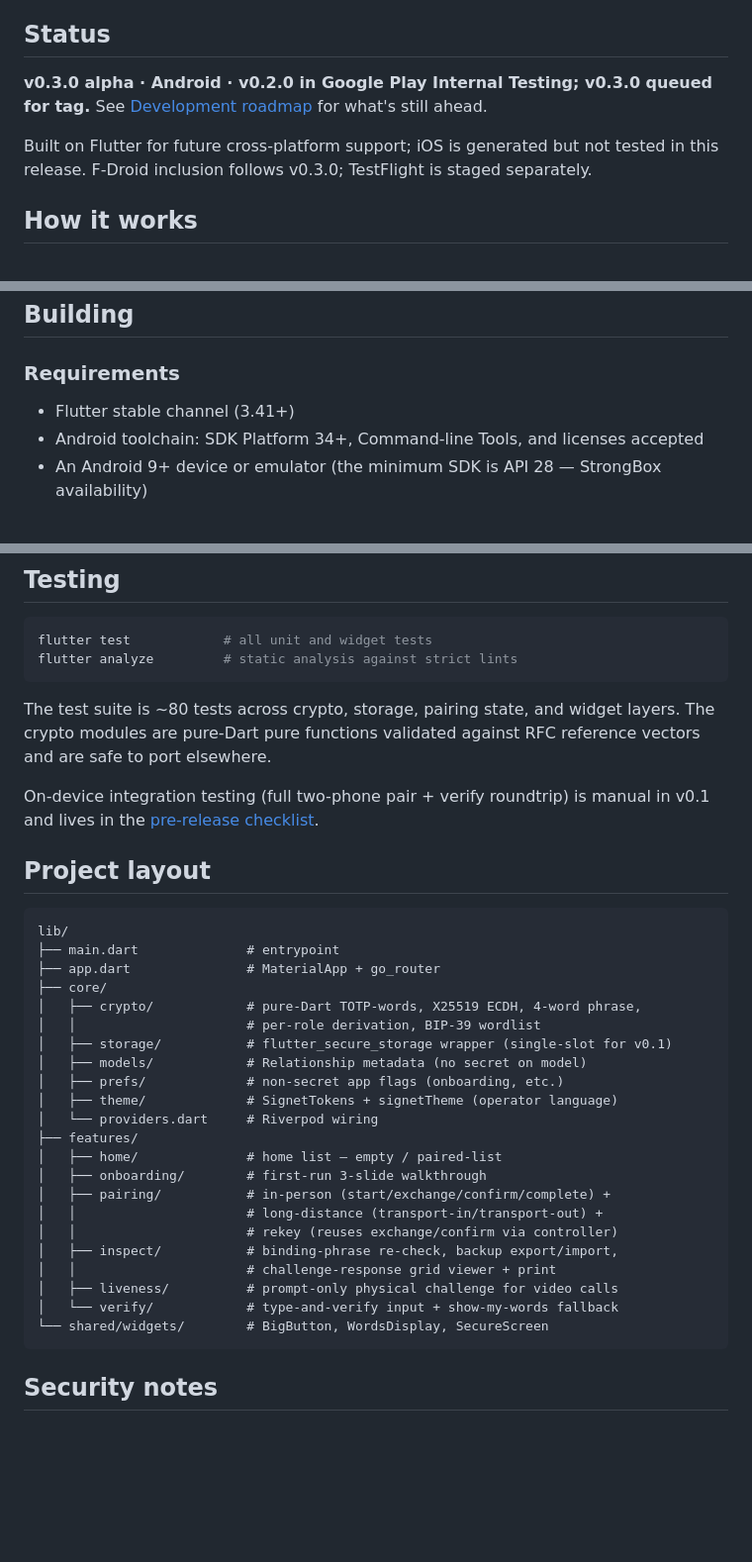
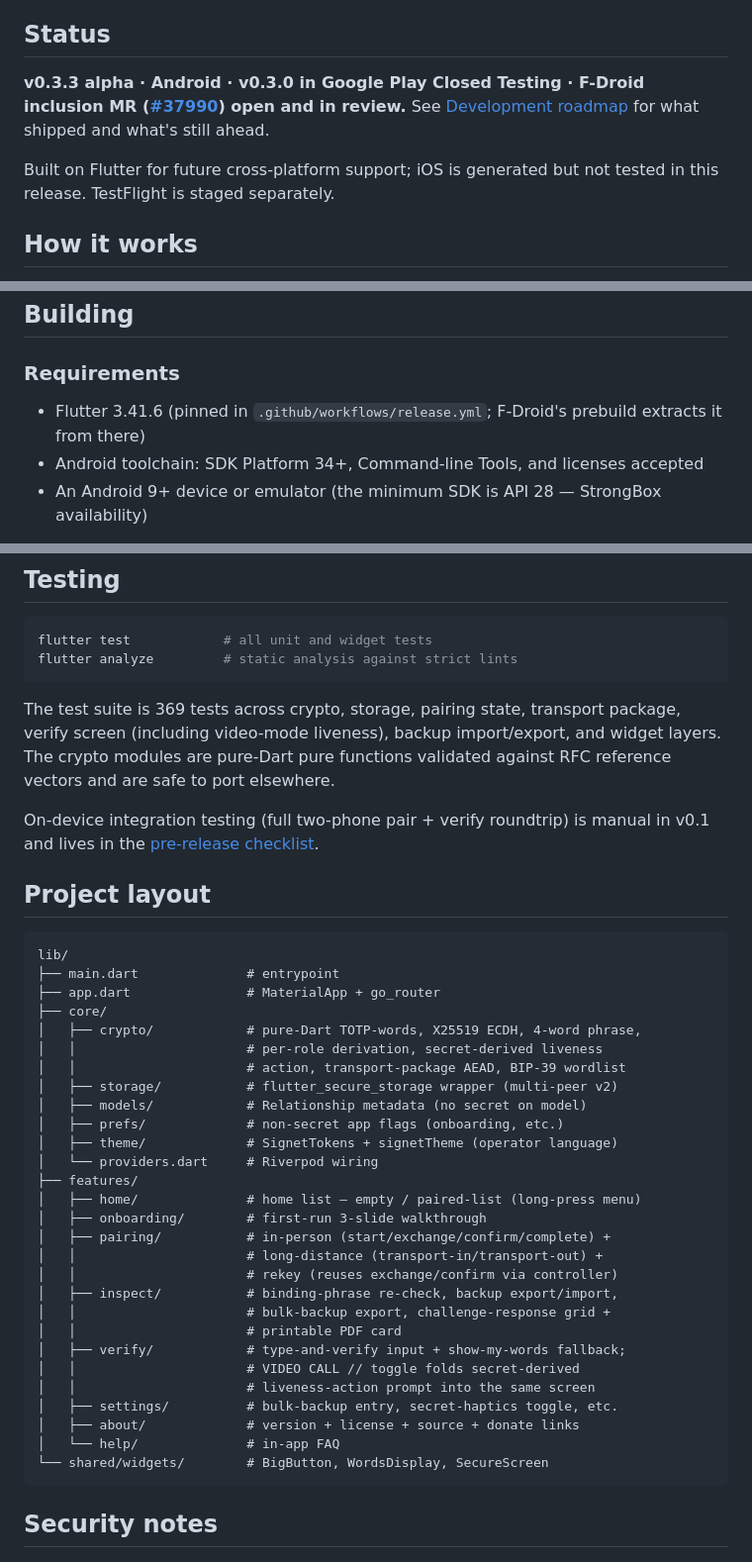
Before and after one commit to digital-grease/signet, a Markdown page: README.md, 3 parts joined by grey strips. Shown at 99% size. Drawn GitHub-style; blank space fills up the shorter version.

````diff
--- a/README.md
+++ b/README.md
@@ -14,9 +15,9 @@ The threat: voice and video deepfakes targeting families for financial fraud; vi
 
 ## Status
 
-**v0.3.0 alpha · Android · v0.2.0 in Google Play Internal Testing; v0.3.0 queued for tag.** See [Development roadmap](#development-roadmap) for what's still ahead.
+**v0.3.3 alpha · Android · v0.3.0 in Google Play Closed Testing · F-Droid inclusion MR ([#37990](https://gitlab.com/fdroid/fdroiddata/-/merge_requests/37990)) open and in review.** See [Development roadmap](#development-roadmap) for what shipped and what's still ahead.
 
-Built on Flutter for future cross-platform support; iOS is generated but not tested in this release. F-Droid inclusion follows v0.3.0; TestFlight is staged separately.
+Built on Flutter for future cross-platform support; iOS is generated but not tested in this release. TestFlight is staged separately.
 
 ## How it works
 
@@ -45,7 +46,7 @@ A naïve rotating-code design would give both paired devices the same 4 words ea
 
 ### Requirements
 
-- Flutter stable channel (3.41+)
+- Flutter 3.41.6 (pinned in `.github/workflows/release.yml`; F-Droid's prebuild extracts it from there)
 - Android toolchain: SDK Platform 34+, Command-line Tools, and licenses accepted
 - An Android 9+ device or emulator (the minimum SDK is API 28 — StrongBox availability)
 
@@ -120,7 +121,7 @@ flutter test            # all unit and widget tests
 flutter analyze         # static analysis against strict lints
 ```
 
-The test suite is ~80 tests across crypto, storage, pairing state, and widget layers. The crypto modules are pure-Dart pure functions validated against RFC reference vectors and are safe to port elsewhere.
+The test suite is 369 tests across crypto, storage, pairing state, transport package, verify screen (including video-mode liveness), backup import/export, and widget layers. The crypto modules are pure-Dart pure functions validated against RFC reference vectors and are safe to port elsewhere.
 
 On-device integration testing (full two-phone pair + verify roundtrip) is manual in v0.1 and lives in the [pre-release checklist](#pre-release-manual-qa).
 
@@ -132,22 +133,28 @@ lib/
 ├── app.dart               # MaterialApp + go_router
 ├── core/
 │   ├── crypto/            # pure-Dart TOTP-words, X25519 ECDH, 4-word phrase,
-│   │                      # per-role derivation, BIP-39 wordlist
-│   ├── storage/           # flutter_secure_storage wrapper (single-slot for v0.1)
+│   │                      # per-role derivation, secret-derived liveness
+│   │                      # action, transport-package AEAD, BIP-39 wordlist
+│   ├── storage/           # flutter_secure_storage wrapper (multi-peer v2)
 │   ├── models/            # Relationship metadata (no secret on model)
 │   ├── prefs/             # non-secret app flags (onboarding, etc.)
 │   ├── theme/             # SignetTokens + signetTheme (operator language)
 │   └── providers.dart     # Riverpod wiring
 ├── features/
-│   ├── home/              # home list — empty / paired-list
+│   ├── home/              # home list — empty / paired-list (long-press menu)
 │   ├── onboarding/        # first-run 3-slide walkthrough
 │   ├── pairing/           # in-person (start/exchange/confirm/complete) +
 │   │                      # long-distance (transport-in/transport-out) +
 │   │                      # rekey (reuses exchange/confirm via controller)
 │   ├── inspect/           # binding-phrase re-check, backup export/import,
-│   │                      # challenge-response grid viewer + print
-│   ├── liveness/          # prompt-only physical challenge for video calls
-│   └── verify/            # type-and-verify input + show-my-words fallback
+│   │                      # bulk-backup export, challenge-response grid +
+│   │                      # printable PDF card
+│   ├── verify/            # type-and-verify input + show-my-words fallback;
+│   │                      # VIDEO CALL // toggle folds secret-derived
+│   │                      # liveness-action prompt into the same screen
+│   ├── settings/          # bulk-backup entry, secret-haptics toggle, etc.
+│   ├── about/             # version + license + source + donate links
+│   └── help/              # in-app FAQ
 └── shared/widgets/        # BigButton, WordsDisplay, SecureScreen
 ```
 
````
Also changed, not shown: other parts of README.md (+14 -2 lines).
